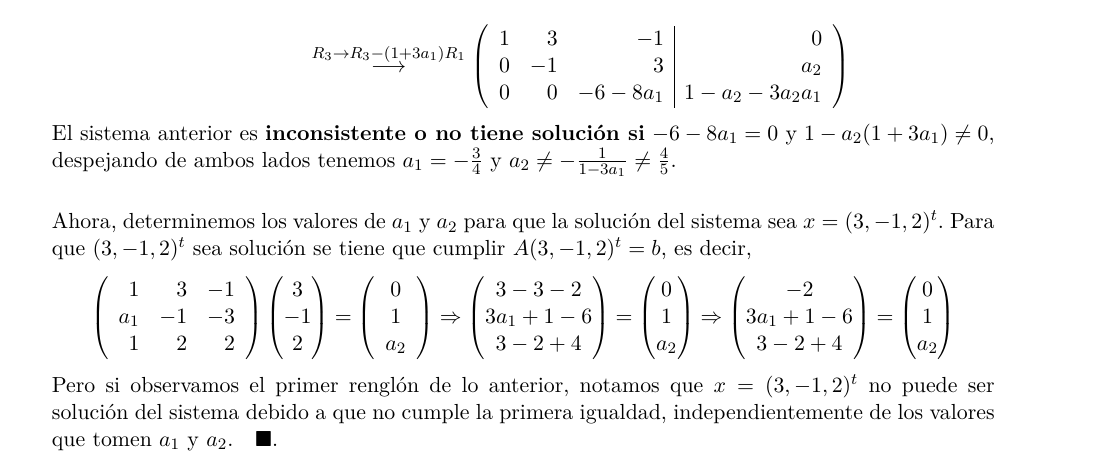
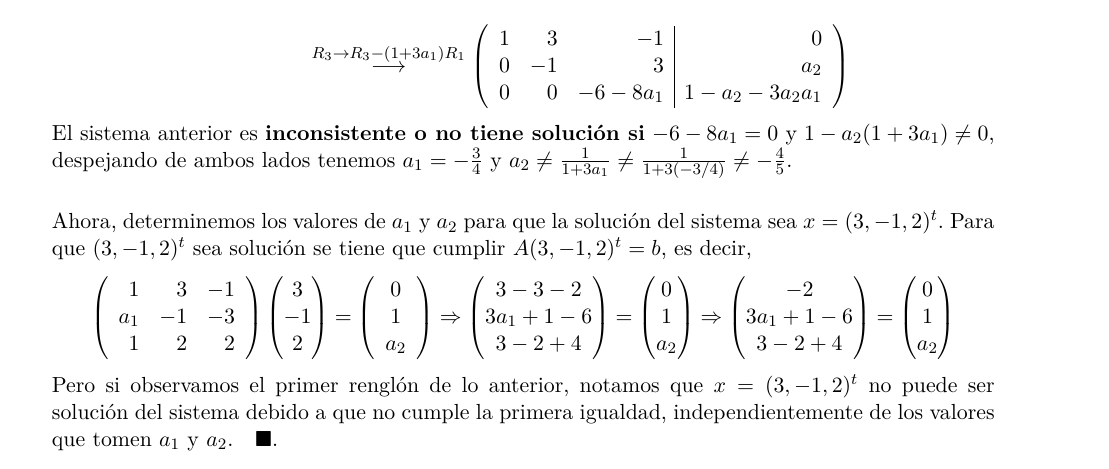
Before and after one commit to thenowrrock/Maestria_Computo_Estadistico_CIMAT, a LaTeX problem sheet (tareas/Tarea_3/T3AM_Enrique_Santibáñez_Cortés.tex): part of page 2 of 14, cut so that both start at the same text. Compiled offline with pdfLaTeX.

Commit message:
Ajustes en el problema 3: Me equivoque al despejar.

```diff
--- a/tareas/Tarea_3/T3AM_Enrique_Santibáñez_Cortés.tex
+++ b/tareas/Tarea_3/T3AM_Enrique_Santibáñez_Cortés.tex
@@ -227,7 +227,7 @@ a_1 & -1 & -3 & 1 \\
 \end{array} \right)
 \end{array}
 \end{equation*}
-El sistema anterior es \textbf{inconsistente o no tiene solución si} $-6-8a_1=0$ y $1-a_2(1+3a_1)\neq 0$, despejando de ambos lados tenemos $a_1=-\frac{3}{4}$ y $ a_2\neq -\frac{1}{1-3a_1}\neq\frac{4}{5}$.\\
+El sistema anterior es \textbf{inconsistente o no tiene solución si} $-6-8a_1=0$ y $1-a_2(1+3a_1)\neq 0$, despejando de ambos lados tenemos $a_1=-\frac{3}{4}$ y $ a_2\neq \frac{1}{1+3a_1} \neq \frac{1}{1+3(-3/4)} \neq -\frac{4}{5}$.\\
 
 Ahora, determinemos los valores de $a_1$ y $a_2$ para que la solución del sistema sea $x=(3,-1,2)^t$. Para que $(3,-1,2)^t$ sea solución se tiene que cumplir $A(3,-1,2)^t=b$, es decir,
 \begin{equation*}
```
Also changed, not shown: tareas/Tarea_3/T3AM_Enrique_Santibáñez_Cortés.pdf, 2 other files.
